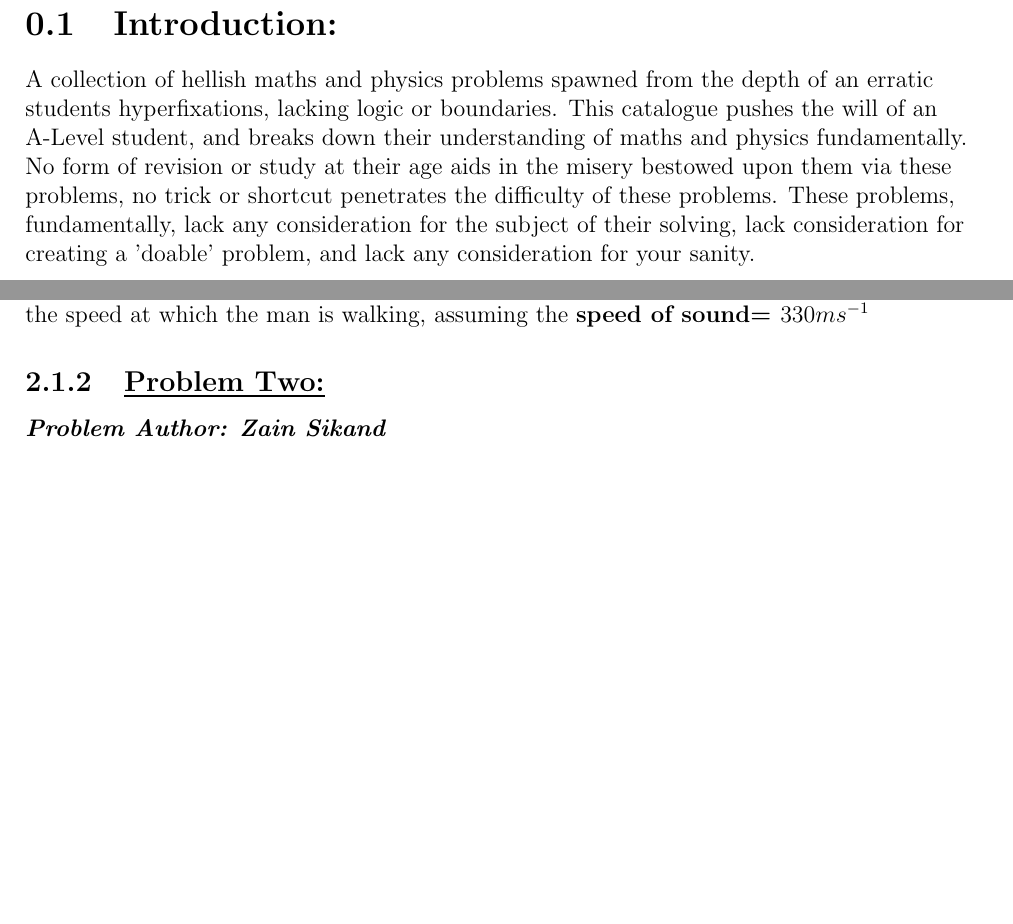
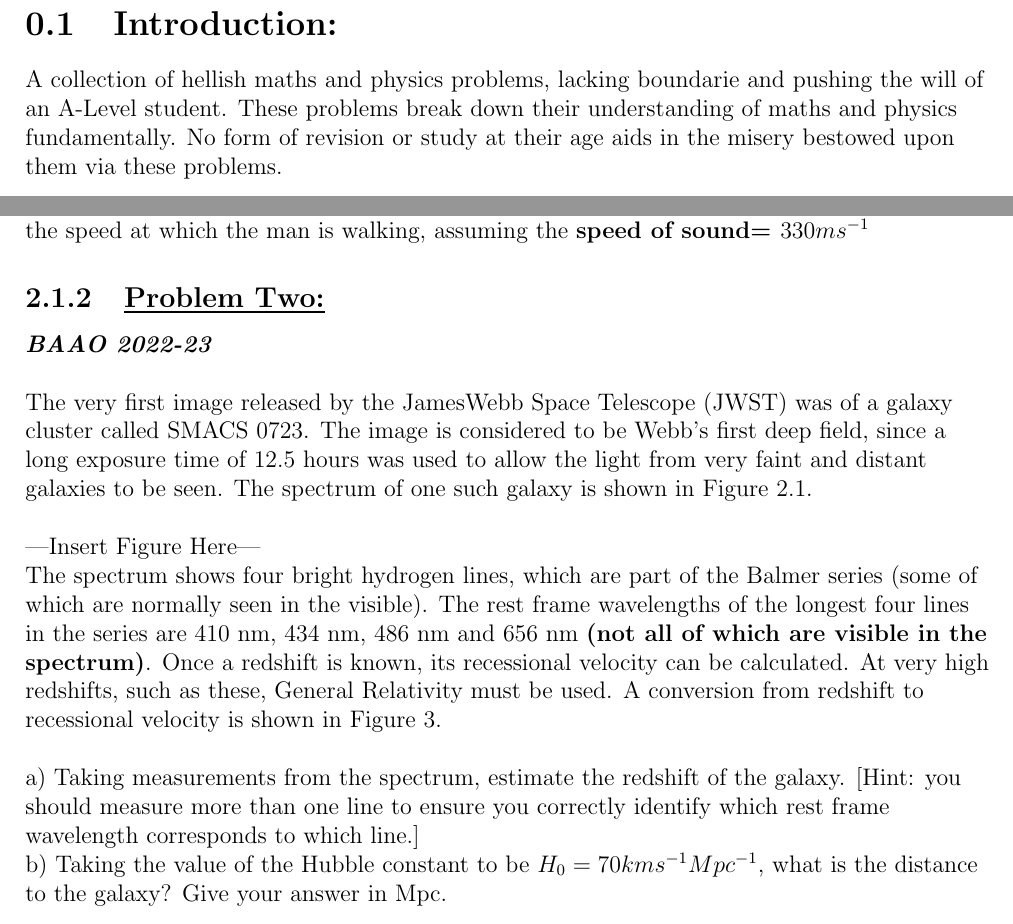
Before and after one commit to Zainothy/Problem-Catalogue-LateX-, a LaTeX book (document.tex): two parts of pages 3 and 12 of 12, joined at a grey line, cut so that both start at the same text, the shorter picture padded with empty space. Compiled offline with pdfLaTeX.

Commit message:
Change desc and new problem

```diff
--- a/document.tex
+++ b/document.tex
@@ -26,7 +26,7 @@
     \newpage
     %Introduction:
     \section{Introduction:}
-    A collection of hellish maths and physics problems spawned from the depth of an erratic students hyperfixations, lacking logic or boundaries. This catalogue pushes the will of an A-Level student, and breaks down their understanding of maths and physics fundamentally. No form of revision or study at their age aids in the misery bestowed upon them via these problems, no trick or shortcut penetrates the difficulty of these problems. These problems, fundamentally, lack any consideration for the subject of their solving, lack consideration for creating a 'doable' problem, and lack any consideration for your sanity.
+    A collection of hellish maths and physics problems, lacking boundarie and pushing the will of an A-Level student. These problems break down their understanding of maths and physics fundamentally. No form of revision or study at their age aids in the misery bestowed upon them via these problems.
     %Section 1:
     \chapter{Mathematics}
     \textit{\emph{Definition:} Mathematics,} \textbf{The foundational means to which we, as a lost species amongst the cosmos, attempt to rationalise our existence, attempt to control reality, and attempt to legitimise our purpose as a species.}
@@ -178,9 +178,28 @@ that for each $x \in \mathbb{R^{+}}$, there is exactly one $y \in \mathbb{R^{+}}
 A person moving at speed $S$ whistles, stopping once after 5 seconds of walking. $t=15s$ later, he continues walking along his current trajectory before passing a stationary group of people. The group of people begin to hear the whistling at $t=30s$ before he passes them. Determine the speed at which the man is walking, assuming the \textbf{speed of sound= $330ms^{-1}$}
 
 \subsection{\underline{Problem Two:}}
-\textbf{\emph{Problem Author: Zain Sikand}}
+\textbf{\emph{BAAO 2022-23}}
+\newline \\
+The very first image released by the JamesWebb Space Telescope (JWST) was of a galaxy cluster
+called SMACS 0723. The image is considered to be Webb’s first deep field, since a long exposure
+time of 12.5 hours was used to allow the light from very faint and distant galaxies to be seen. The
+spectrum of one such galaxy is shown in Figure 2.1.
+\newline \\
+|Insert Figure Here|
 
+The spectrum shows four bright hydrogen lines, which are part of the Balmer series (some of
+which are normally seen in the visible). The rest frame wavelengths of the longest four lines in
+the series are 410 nm, 434 nm, 486 nm and 656 nm \textbf{(not all of which are visible in the spectrum)}.
+Once a redshift is known, its recessional velocity can be calculated. At very high redshifts, such
+as these, General Relativity must be used. A conversion from redshift to recessional velocity is
+shown in Figure 3.
+\newline \\
 
+a) Taking measurements from the spectrum, estimate the redshift of the galaxy. [Hint: you
+should measure more than one line to ensure you correctly identify which rest frame
+wavelength corresponds to which line.] \\
+b) Taking the value of the Hubble constant to be $H_{0} = 70kms^{-1}Mpc^{-1}$, what is the distance
+to the galaxy? Give your answer in Mpc. \\
 
 \end{raggedright}
 \end{document}
```
